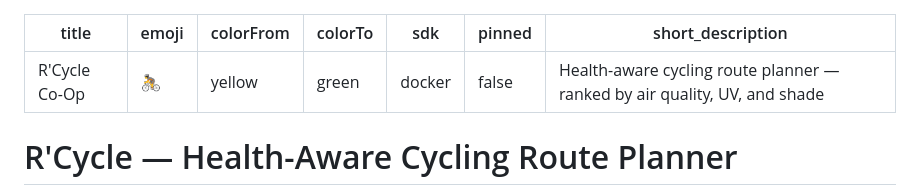
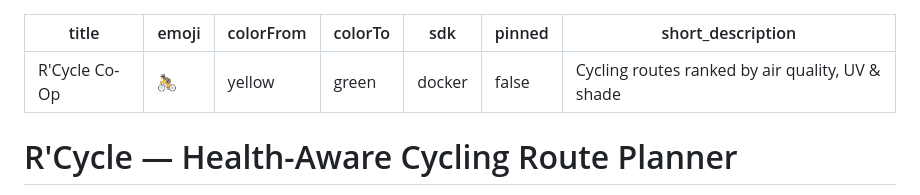
Before and after one commit to yeleshwarapu/stravaPollutionRoutePlanner, a Markdown page: README.md, the part around the change. Rendered like a GitHub page.

Commit message:
fix: shorten HF short_description

```diff
--- a/README.md
+++ b/README.md
@@ -5,7 +5,7 @@ colorFrom: yellow
 colorTo: green
 sdk: docker
 pinned: false
-short_description: Health-aware cycling route planner — ranked by air quality, UV, and shade
+short_description: Cycling routes ranked by air quality, UV & shade
 ---
 
 # R'Cycle — Health-Aware Cycling Route Planner
```
